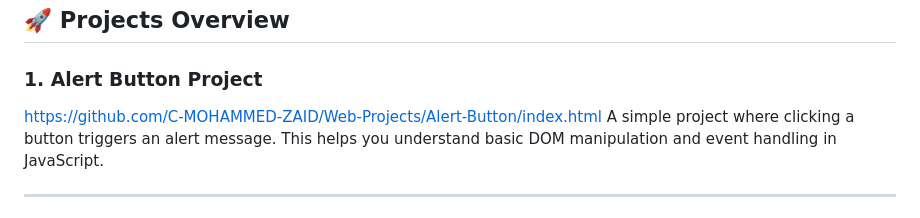
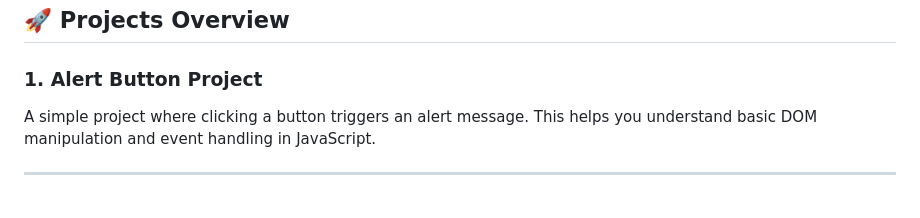
Before and after one commit to C-MOHAMMED-ZAID/Web-Devs, a Markdown page: README.md, the part around the change. Drawn GitHub-style.

```diff
--- a/README.md
+++ b/README.md
@@ -11,7 +11,6 @@ Welcome to my **Web Projects Repository**! This repository contains multiple web
 ## 🚀 **Projects Overview**
 
 ### 1. **Alert Button Project**
-https://github.com/C-MOHAMMED-ZAID/Web-Projects/Alert-Button/index.html
 A simple project where clicking a button triggers an alert message. This helps you understand basic DOM manipulation and event handling in JavaScript.
 
 ---
```
